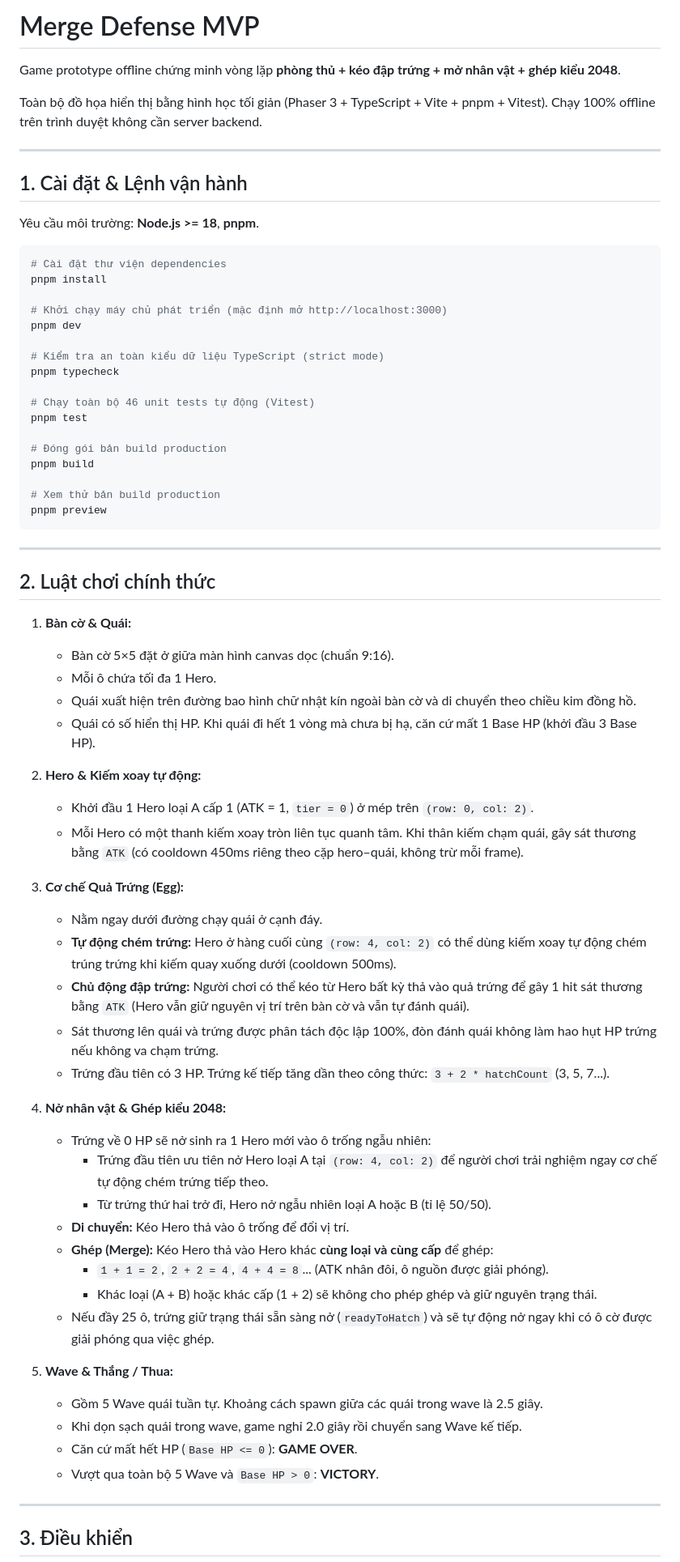
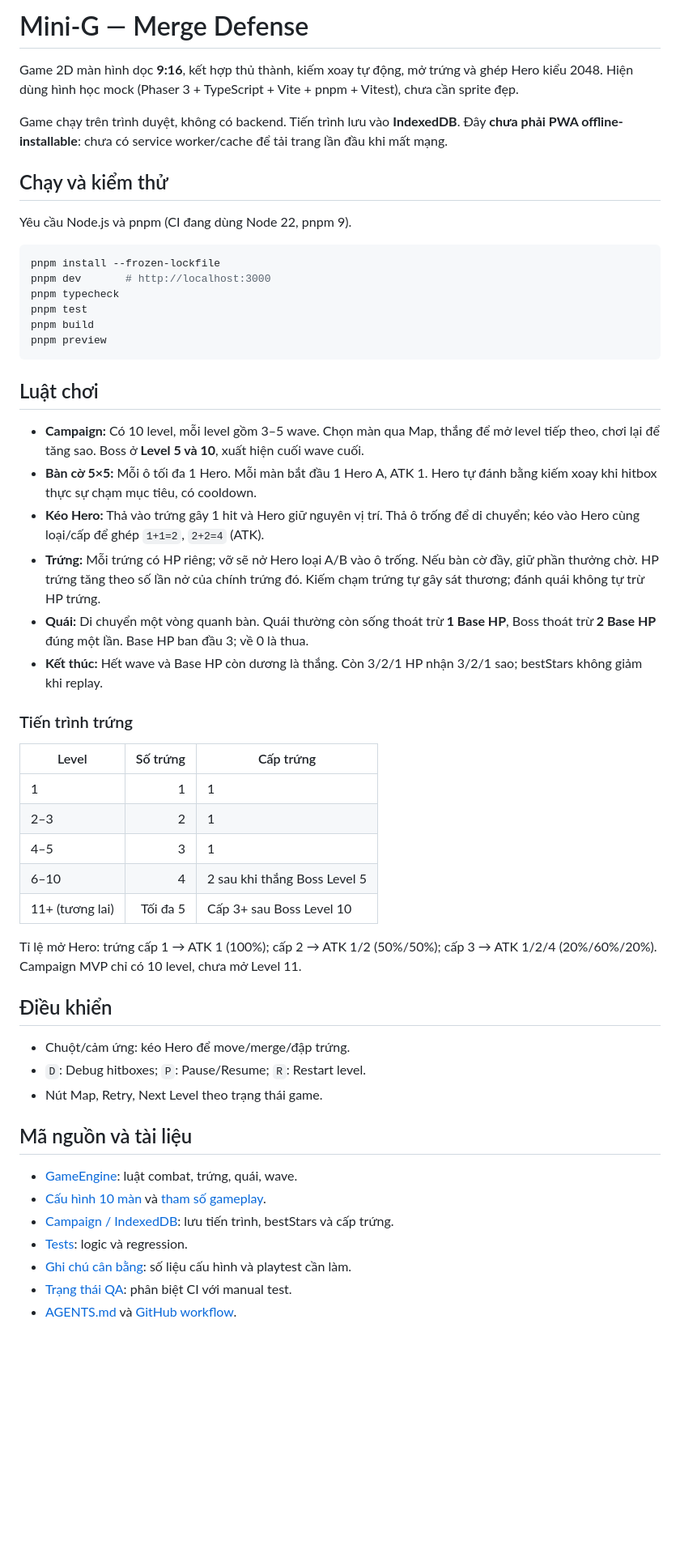
Before and after one commit to diepdo1810/mini-g, a Markdown page: README.md, the part around one of its changes. Shown at 81% size. Rendered like a GitHub page; blank space fills up the shorter version.

Commit message:
docs(readme): describe actual campaign, multi-egg and boss rules (#15)

````diff
--- a/README.md
+++ b/README.md
@@ -1,73 +1,56 @@
-# Merge Defense MVP
+# Mini-G — Merge Defense
 
-Game prototype offline chứng minh vòng lặp **phòng thủ + kéo đập trứng + mở nhân vật + ghép kiểu 2048**.
+Game 2D màn hình dọc **9:16**, kết hợp thủ thành, kiếm xoay tự động, mở trứng và ghép Hero kiểu 2048. Hiện dùng hình học mock (Phaser 3 + TypeScript + Vite + pnpm + Vitest), chưa cần sprite đẹp.
 
-Toàn bộ đồ họa hiển thị bằng hình học tối giản (Phaser 3 + TypeScript + Vite + pnpm + Vitest). Chạy 100% offline trên trình duyệt không cần server backend.
+Game chạy trên trình duyệt, không có backend. Tiến trình lưu vào **IndexedDB**. Đây **chưa phải PWA offline-installable**: chưa có service worker/cache để tải trang lần đầu khi mất mạng.
 
----
+## Chạy và kiểm thử
 
-## 1. Cài đặt & Lệnh vận hành
-
-Yêu cầu môi trường: **Node.js >= 18**, **pnpm**.
+Yêu cầu Node.js và pnpm (CI đang dùng Node 22, pnpm 9).
 
 ```bash
-# Cài đặt thư viện dependencies
-pnpm install
-
-# Khởi chạy máy chủ phát triển (mặc định mở http://localhost:3000)
-pnpm dev
-
-# Kiểm tra an toàn kiểu dữ liệu TypeScript (strict mode)
+pnpm install --frozen-lockfile
+pnpm dev       # http://localhost:3000
 pnpm typecheck
-
-# Chạy toàn bộ 46 unit tests tự động (Vitest)
 pnpm test
-
-# Đóng gói bản build production
 pnpm build
-
-# Xem thử bản build production
 pnpm preview
 ```
 
----
+## Luật chơi
 
-## 2. Luật chơi chính thức
+- **Campaign:** Có 10 level, mỗi level gồm 3–5 wave. Chọn màn qua Map, thắng để mở level tiếp theo, chơi lại để tăng sao. Boss ở **Level 5 và 10**, xuất hiện cuối wave cuối.
+- **Bàn cờ 5×5:** Mỗi ô tối đa 1 Hero. Mỗi màn bắt đầu 1 Hero A, ATK 1. Hero tự đánh bằng kiếm xoay khi hitbox thực sự chạm mục tiêu, có cooldown.
+- **Kéo Hero:** Thả vào trứng gây 1 hit và Hero giữ nguyên vị trí. Thả ô trống để di chuyển; kéo vào Hero cùng loại/cấp để ghép `1+1=2`, `2+2=4` (ATK).
+- **Trứng:** Mỗi trứng có HP riêng; vỡ sẽ nở Hero loại A/B vào ô trống. Nếu bàn cờ đầy, giữ phần thưởng chờ. HP trứng tăng theo số lần nở của chính trứng đó. Kiếm chạm trứng tự gây sát thương; đánh quái không tự trừ HP trứng.
+- **Quái:** Di chuyển một vòng quanh bàn. Quái thường còn sống thoát trừ **1 Base HP**, Boss thoát trừ **2 Base HP** đúng một lần. Base HP ban đầu 3; về 0 là thua.
+- **Kết thúc:** Hết wave và Base HP còn dương là thắng. Còn 3/2/1 HP nhận 3/2/1 sao; bestStars không giảm khi replay.
 
-1. **Bàn cờ & Quái:**
-   - Bàn cờ 5×5 đặt ở giữa màn hình canvas dọc (chuẩn 9:16).
-   - Mỗi ô chứa tối đa 1 Hero.
-   - Quái xuất hiện trên đường bao hình chữ nhật kín ngoài bàn cờ và di chuyển theo chiều kim đồng hồ.
-   - Quái có số hiển thị HP. Khi quái đi hết 1 vòng mà chưa bị hạ, căn cứ mất 1 Base HP (khởi đầu 3 Base HP).
+### Tiến trình trứng
 
-2. **Hero & Kiếm xoay tự động:**
-   - Khởi đầu 1 Hero loại A cấp 1 (ATK = 1, `tier = 0`) ở mép trên `(row: 0, col: 2)`.
-   - Mỗi Hero có một thanh kiếm xoay tròn liên tục quanh tâm. Khi thân kiếm chạm quái, gây sát thương bằng `ATK` (có cooldown 450ms riêng theo cặp hero–quái, không trừ mỗi frame).
+| Level | Số trứng | Cấp trứng |
+| --- | ---: | --- |
+| 1 | 1 | 1 |
+| 2–3 | 2 | 1 |
+| 4–5 | 3 | 1 |
+| 6–10 | 4 | 2 sau khi thắng Boss Level 5 |
+| 11+ (tương lai) | Tối đa 5 | Cấp 3+ sau Boss Level 10 |
 
-3. **Cơ chế Quả Trứng (Egg):**
-   - Nằm ngay dưới đường chạy quái ở cạnh đáy.
-   - **Tự động chém trứng:** Hero ở hàng cuối cùng `(row: 4, col: 2)` có thể dùng kiếm xoay tự động chém trúng trứng khi kiếm quay xuống dưới (cooldown 500ms).
-   - **Chủ động đập trứng:** Người chơi có thể kéo từ Hero bất kỳ thả vào quả trứng để gây 1 hit sát thương bằng `ATK` (Hero vẫn giữ nguyên vị trí trên bàn cờ và vẫn tự đánh quái).
-   - Sát thương lên quái và trứng được phân tách độc lập 100%, đòn đánh quái không làm hao hụt HP trứng nếu không va chạm trứng.
-   - Trứng đầu tiên có 3 HP. Trứng kế tiếp tăng dần theo công thức: `3 + 2 * hatchCount` (3, 5, 7...).
+Tỉ lệ mở Hero: trứng cấp 1 → ATK 1 (100%); cấp 2 → ATK 1/2 (50%/50%); cấp 3 → ATK 1/2/4 (20%/60%/20%). Campaign MVP chỉ có 10 level, chưa mở Level 11.
 
-4. **Nở nhân vật & Ghép kiểu 2048:**
-   - Trứng về 0 HP sẽ nở sinh ra 1 Hero mới vào ô trống ngẫu nhiên:
-     - Trứng đầu tiên ưu tiên nở Hero loại A tại `(row: 4, col: 2)` để người chơi trải nghiệm ngay cơ chế tự động chém trứng tiếp theo.
-     - Từ trứng thứ hai trở đi, Hero nở ngẫu nhiên loại A hoặc B (tỉ lệ 50/50).
-   - **Di chuyển:** Kéo Hero thả vào ô trống để đổi vị trí.
-   - **Ghép (Merge):** Kéo Hero thả vào Hero khác **cùng loại và cùng cấp** để ghép:
-     - `1 + 1 = 2`, `2 + 2 = 4`, `4 + 4 = 8`... (ATK nhân đôi, ô nguồn được giải phóng).
-     - Khác loại (A + B) hoặc khác cấp (1 + 2) sẽ không cho phép ghép và giữ nguyên trạng thái.
-   - Nếu đầy 25 ô, trứng giữ trạng thái sẵn sàng nở (`readyToHatch`) và sẽ tự động nở ngay khi có ô cờ được giải phóng qua việc ghép.
+## Điều khiển
 
-5. **Wave & Thắng / Thua:**
-   - Gồm 5 Wave quái tuần tự. Khoảng cách spawn giữa các quái trong wave là 2.5 giây.
-   - Khi dọn sạch quái trong wave, game nghỉ 2.0 giây rồi chuyển sang Wave kế tiếp.
-   - Căn cứ mất hết HP (`Base HP <= 0`): **GAME OVER**.
-   - Vượt qua toàn bộ 5 Wave và `Base HP > 0`: **VICTORY**.
+- Chuột/cảm ứng: kéo Hero để move/merge/đập trứng.
+- `D`: Debug hitboxes; `P`: Pause/Resume; `R`: Restart level.
+- Nút Map, Retry, Next Level theo trạng thái game.
 
----
+## Mã nguồn và tài liệu
 
-## 3. Điều khiển
+- [GameEngine](src/game/domain/GameEngine.ts): luật combat, trứng, quái, wave.
+- [Cấu hình 10 màn](src/game/config/levels.ts) và [tham số gameplay](src/game/config/GameBalance.ts).
+- [Campaign / IndexedDB](src/game/campaign/): lưu tiến trình, bestStars và cấp trứng.
+- [Tests](tests/): logic và regression.
+- [Ghi chú cân bằng](docs/BALANCE_NOTES.md): số liệu cấu hình và playtest cần làm.
+- [Trạng thái QA](docs/QA_CAMPAIGN_STATUS.md): phân biệt CI với manual test.
+- [AGENTS.md](AGENTS.md) và [GitHub workflow](docs/DEV_WORKFLOW.md).
 
````
Also changed, not shown: other parts of README.md (+2 -37 lines).
